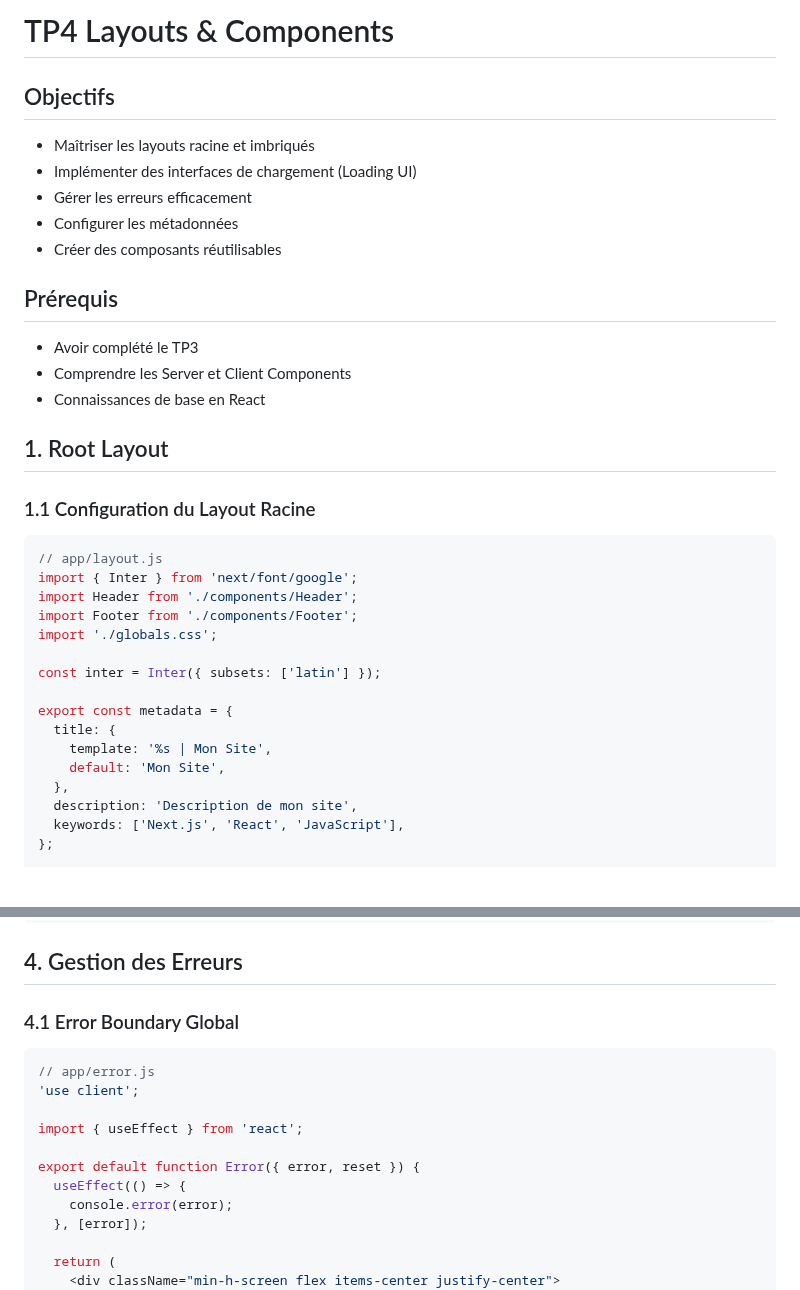
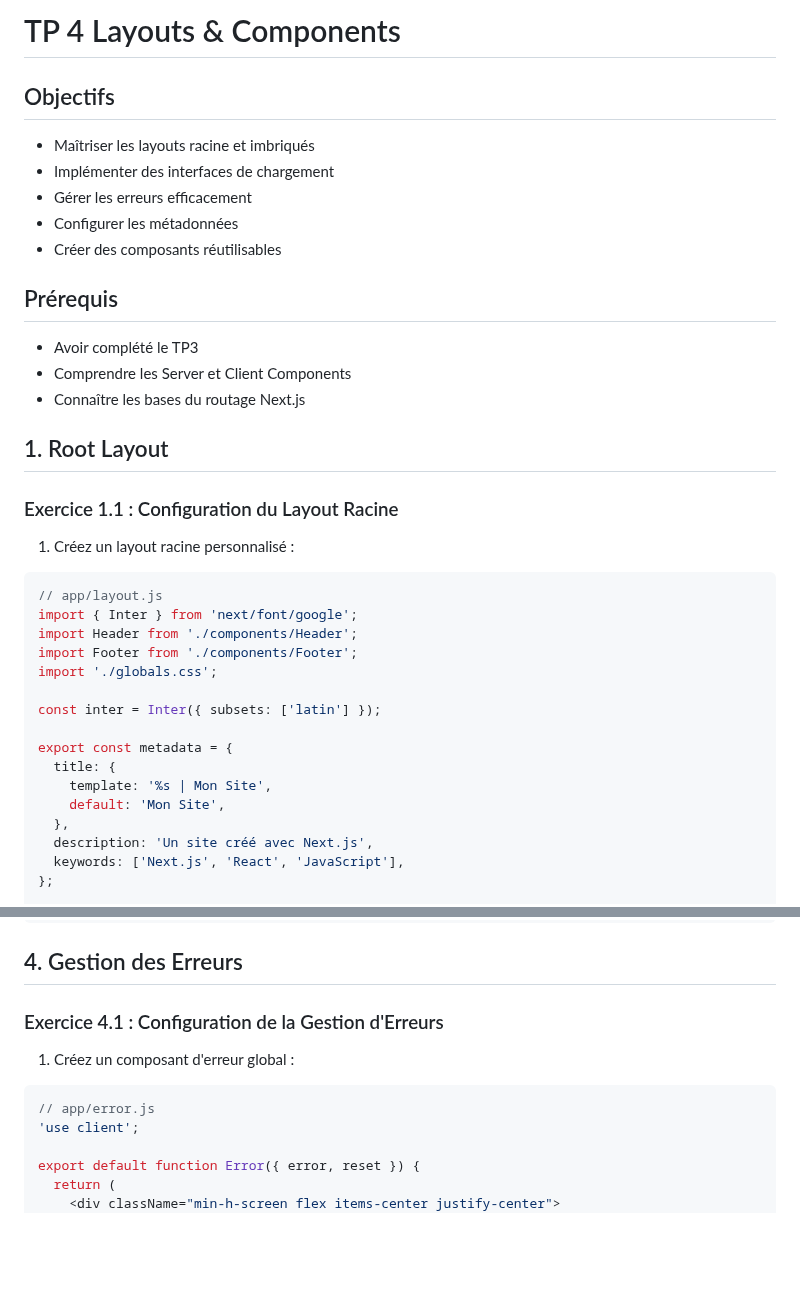
Before and after one commit to IMSET-Sousse/cours, a Markdown page: Logiciel de création de site web/nextjs/TP4 Layouts & Components.md, 2 parts joined by grey strips. Rendered like a GitHub page; blank space fills up the shorter version.

````diff
--- a/Logiciel de création de site web/nextjs/TP4 Layouts & Components.md
+++ b/Logiciel de création de site web/nextjs/TP4 Layouts & Components.md
@@ -1,9 +1,9 @@
-# TP4 Layouts & Components
+# TP 4 Layouts & Components
 
 ## Objectifs
 
 - Maîtriser les layouts racine et imbriqués
-- Implémenter des interfaces de chargement (Loading UI)
+- Implémenter des interfaces de chargement
 - Gérer les erreurs efficacement
 - Configurer les métadonnées
 - Créer des composants réutilisables
@@ -12,11 +12,13 @@
 
 - Avoir complété le TP3
 - Comprendre les Server et Client Components
-- Connaissances de base en React
+- Connaître les bases du routage Next.js
 
 ## 1. Root Layout
 
-### 1.1 Configuration du Layout Racine
+### Exercice 1.1 : Configuration du Layout Racine
+
+1. Créez un layout racine personnalisé :
 
 ```jsx
 // app/layout.js
@@ -32,7 +34,7 @@ export const metadata = {
     template: '%s | Mon Site',
     default: 'Mon Site',
   },
-  description: 'Description de mon site',
+  description: 'Un site créé avec Next.js',
   keywords: ['Next.js', 'React', 'JavaScript'],
 };
 
@@ -159,19 +117,15 @@ export default function BlogLoading() {
 
 ## 4. Gestion des Erreurs
 
-### 4.1 Error Boundary Global
+### Exercice 4.1 : Configuration de la Gestion d'Erreurs
+
+1. Créez un composant d'erreur global :
 
 ```jsx
 // app/error.js
 'use client';
 
-import { useEffect } from 'react';
-
 export default function Error({ error, reset }) {
-  useEffect(() => {
-    console.error(error);
-  }, [error]);
-
   return (
     <div className="min-h-screen flex items-center justify-center">
       <div className="text-center">
````
Also changed, not shown: other parts of Logiciel de création de site web/nextjs/TP4 Layouts & Components.md (+55 -124 lines), Logiciel de création de site web/nextjs/TP3 Data Fetching & Server Components.md (+118 -181 lines).
